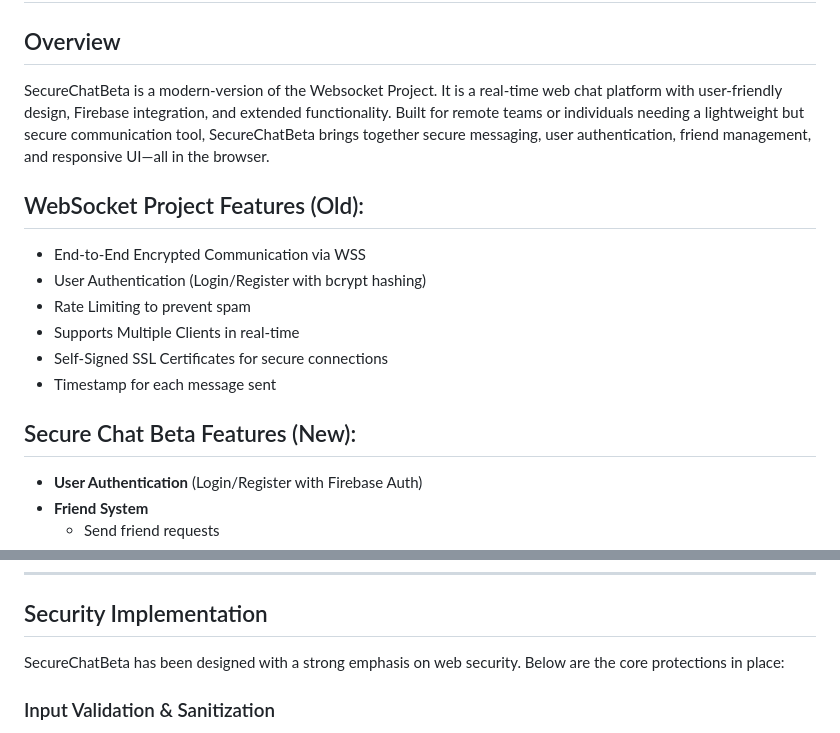
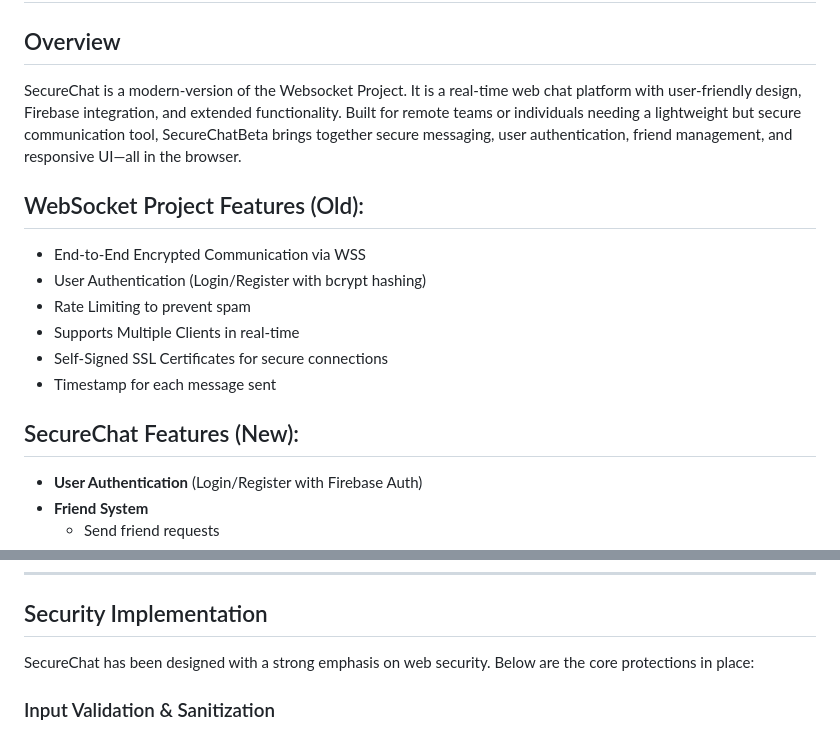
Before and after one commit to irenanguyenn/SecureChat, a Markdown page: README.md, 2 parts joined by grey strips. Drawn GitHub-style.

```diff
--- a/README.md
+++ b/README.md
@@ -1,7 +1,7 @@
 # SecureChat
 
 ## Overview
-SecureChatBeta is a modern-version of the Websocket Project. It is a real-time web chat platform with user-friendly design, Firebase integration, and extended functionality. Built for remote teams or individuals needing a lightweight but secure communication tool, SecureChatBeta brings together secure messaging, user authentication, friend management, and responsive UI—all in the browser.
+SecureChat is a modern-version of the Websocket Project. It is a real-time web chat platform with user-friendly design, Firebase integration, and extended functionality. Built for remote teams or individuals needing a lightweight but secure communication tool, SecureChatBeta brings together secure messaging, user authentication, friend management, and responsive UI—all in the browser.
 
 ## WebSocket Project Features (Old):
 - End-to-End Encrypted Communication via WSS
@@ -11,7 +11,7 @@ SecureChatBeta is a modern-version of the Websocket Project. It is a real-time w
 - Self-Signed SSL Certificates for secure connections
 - Timestamp for each message sent
 
-## Secure Chat Beta Features (New):
+## SecureChat Features (New):
 - **User Authentication** (Login/Register with Firebase Auth)
 - **Friend System**
   - Send friend requests
@@ -37,7 +37,7 @@ SecureChatBeta is a modern-version of the Websocket Project. It is a real-time w
 ---
 
 ## Security Implementation
-SecureChatBeta has been designed with a strong emphasis on web security. Below are the core protections in place:
+SecureChat has been designed with a strong emphasis on web security. Below are the core protections in place:
 
 ### Input Validation & Sanitization
 - **`sanitizeInput()` / `escapeHTML()`**: Neutralize any potentially harmful characters before rendering or storing user input.
```
